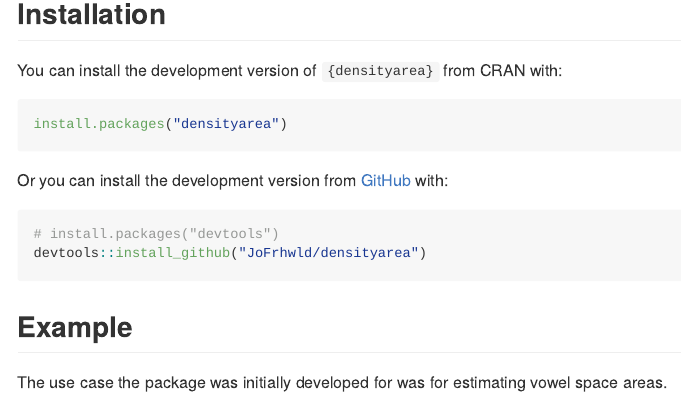
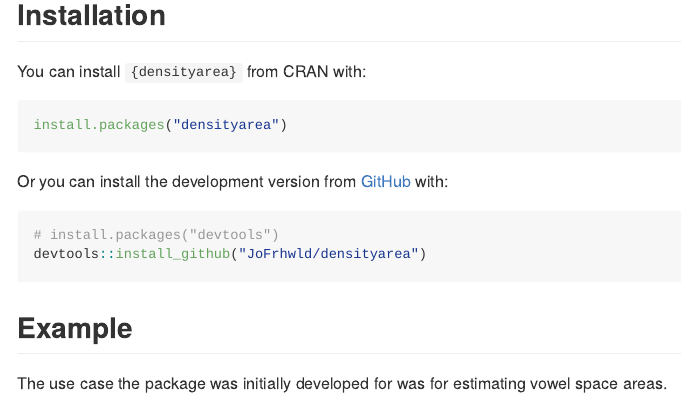
Before and after one commit to JoFrhwld/densityarea, an R Markdown document (README.Rmd): the page in a window 1100 px wide, from 540 px down. The pictures show the output file README.md that the author committed with the source, drawn offline in the style of GitHub; badge pictures from the web are left out.

Commit message:
fixing readme

````diff
--- a/README.Rmd
+++ b/README.Rmd
@@ -50,7 +50,7 @@ ggplot(df, aes(x,y))+
 
 ## Installation
 
-You can install the development version of `{densityarea}` from CRAN with:
+You can install `{densityarea}` from CRAN with:
 ```r
 install.packages("densityarea")
 ```
````
Also changed, not shown: README.md.
